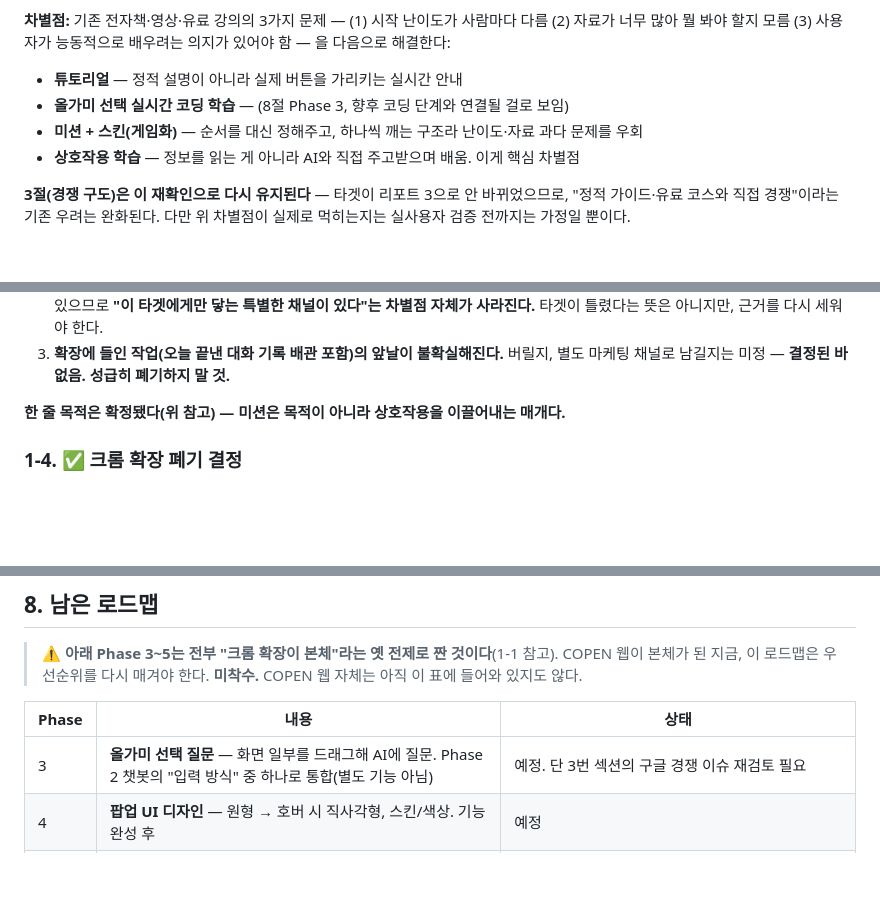
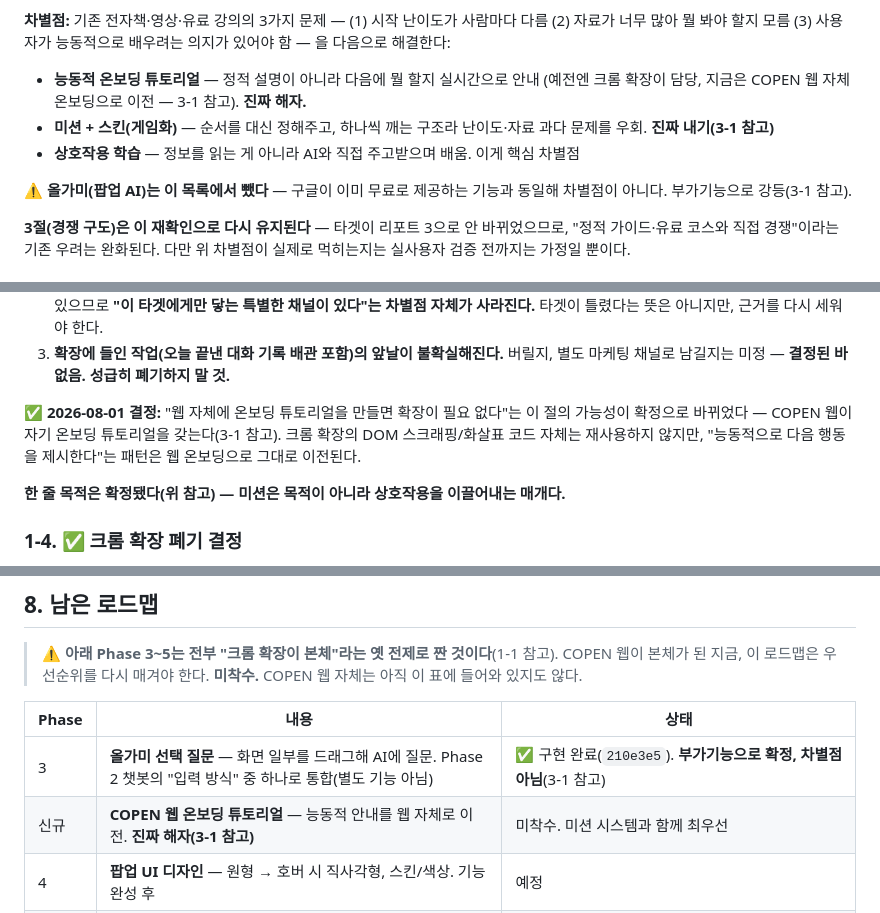
Before and after one commit to symangofly333-bot/project-pppp, a Markdown page: PROJECT.md, 3 parts joined by grey strips. GitHub-like rendering; blank space fills up the shorter version.

```diff
--- a/PROJECT.md
+++ b/PROJECT.md
@@ -82,10 +82,12 @@ COPEN 웹 자체가 학습 사이트인데 어떻게 이 사람들이 오는가?
 (2) 자료가 너무 많아 뭘 봐야 할지 모름 (3) 사용자가 능동적으로 배우려는 의지가 있어야 함 —
 을 다음으로 해결한다:
 
-- **튜토리얼** — 정적 설명이 아니라 실제 버튼을 가리키는 실시간 안내
-- **올가미 선택 실시간 코딩 학습** — (8절 Phase 3, 향후 코딩 단계와 연결될 걸로 보임)
-- **미션 + 스킨(게임화)** — 순서를 대신 정해주고, 하나씩 깨는 구조라 난이도·자료 과다 문제를 우회
+- **능동적 온보딩 튜토리얼** — 정적 설명이 아니라 다음에 뭘 할지 실시간으로 안내 (예전엔 크롬 확장이 담당, 지금은 COPEN 웹 자체 온보딩으로 이전 — 3-1 참고). **진짜 해자.**
+- **미션 + 스킨(게임화)** — 순서를 대신 정해주고, 하나씩 깨는 구조라 난이도·자료 과다 문제를 우회. **진짜 내기(3-1 참고)**
 - **상호작용 학습** — 정보를 읽는 게 아니라 AI와 직접 주고받으며 배움. 이게 핵심 차별점
+
+**⚠️ 올가미(팝업 AI)는 이 목록에서 뺐다** — 구글이 이미 무료로 제공하는 기능과 동일해 차별점이
+아니다. 부가기능으로 강등(3-1 참고).
 
 **3절(경쟁 구도)은 이 재확인으로 다시 유지된다** — 타겟이 리포트 3으로 안 바뀌었으므로,
 "정적 가이드·유료 코스와 직접 경쟁"이라는 기존 우려는 완화된다. 다만 위 차별점이 실제로
@@ -111,6 +113,11 @@ COPEN 웹 자체가 학습 사이트인데 어떻게 이 사람들이 오는가?
    다시 세워야 한다.
 3. **확장에 들인 작업(오늘 끝낸 대화 기록 배관 포함)의 앞날이 불확실해진다.** 버릴지, 별도
    마케팅 채널로 남길지는 미정 — **결정된 바 없음. 성급히 폐기하지 말 것.**
+
+**✅ 2026-08-01 결정:** "웹 자체에 온보딩 튜토리얼을 만들면 확장이 필요 없다"는 이 절의
+가능성이 확정으로 바뀌었다 — COPEN 웹이 자기 온보딩 튜토리얼을 갖는다(3-1 참고). 크롬 확장의
+DOM 스크래핑/화살표 코드 자체는 재사용하지 않지만, "능동적으로 다음 행동을 제시한다"는
+패턴은 웹 온보딩으로 그대로 이전된다.
 
 **한 줄 목적은 확정됐다(위 참고) — 미션은 목적이 아니라 상호작용을 이끌어내는 매개다.**
 
@@ -527,7 +556,8 @@ server/index.js (개발자가 운영하는 서버, ANTHROPIC_API_KEY는 여기
 
 | Phase | 내용 | 상태 |
 |---|---|---|
-| 3 | **올가미 선택 질문** — 화면 일부를 드래그해 AI에 질문. Phase 2 챗봇의 "입력 방식" 중 하나로 통합(별도 기능 아님) | 예정. 단 3번 섹션의 구글 경쟁 이슈 재검토 필요 |
+| 3 | **올가미 선택 질문** — 화면 일부를 드래그해 AI에 질문. Phase 2 챗봇의 "입력 방식" 중 하나로 통합(별도 기능 아님) | ✅ 구현 완료(`210e3e5`). **부가기능으로 확정, 차별점 아님**(3-1 참고) |
+| 신규 | **COPEN 웹 온보딩 튜토리얼** — 능동적 안내를 웹 자체로 이전. **진짜 해자(3-1 참고)** | 미착수. 미션 시스템과 함께 최우선 |
 | 4 | **팝업 UI 디자인** — 원형 → 호버 시 직사각형, 스킨/색상. 기능 완성 후 | 예정 |
 | 5 | **AI 툴 사전** — 여러 AI 툴 카테고리/이름 검색 비교 디렉토리. 별도 트랙 | 예정. **강한 경쟁자(Theresanaiforthat.com) 존재 — 착수 전 재점검 필수** |
 
```
Also changed, not shown: other parts of PROJECT.md (+36 -21 lines).
